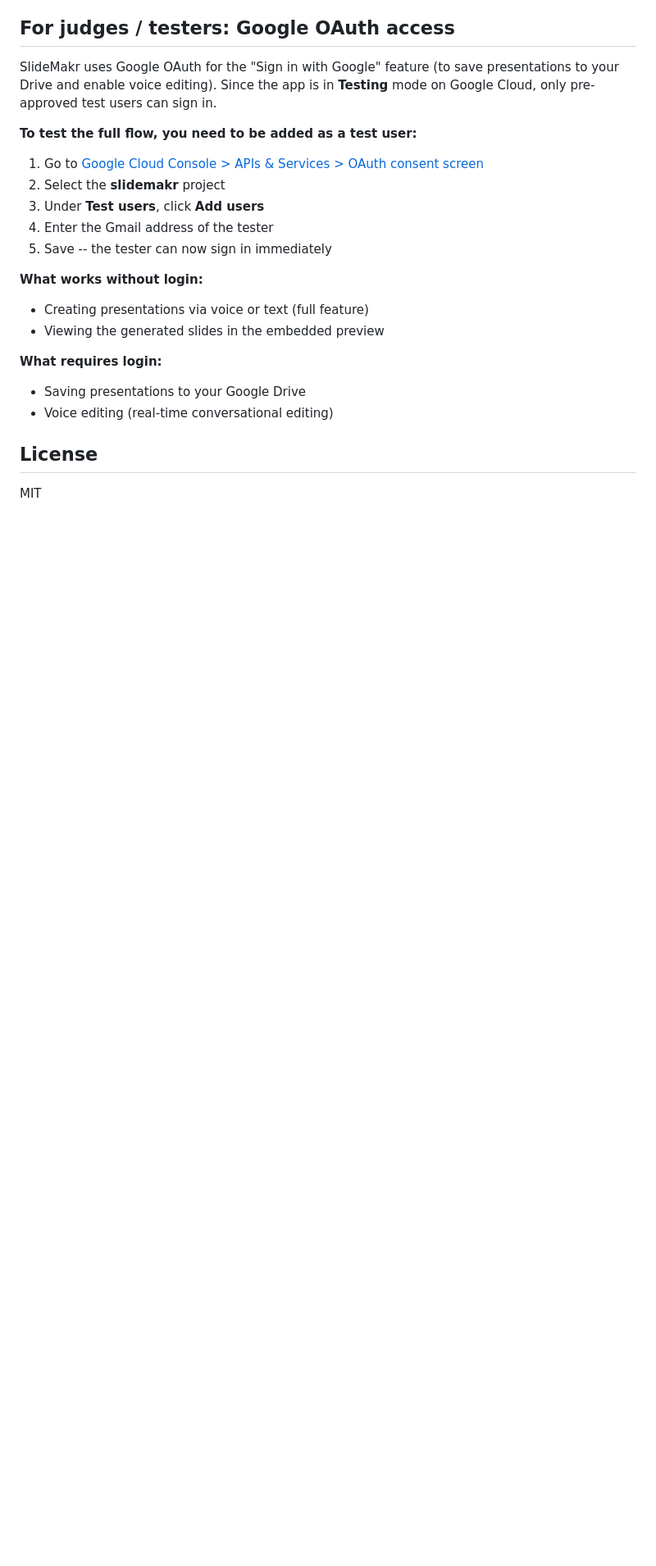
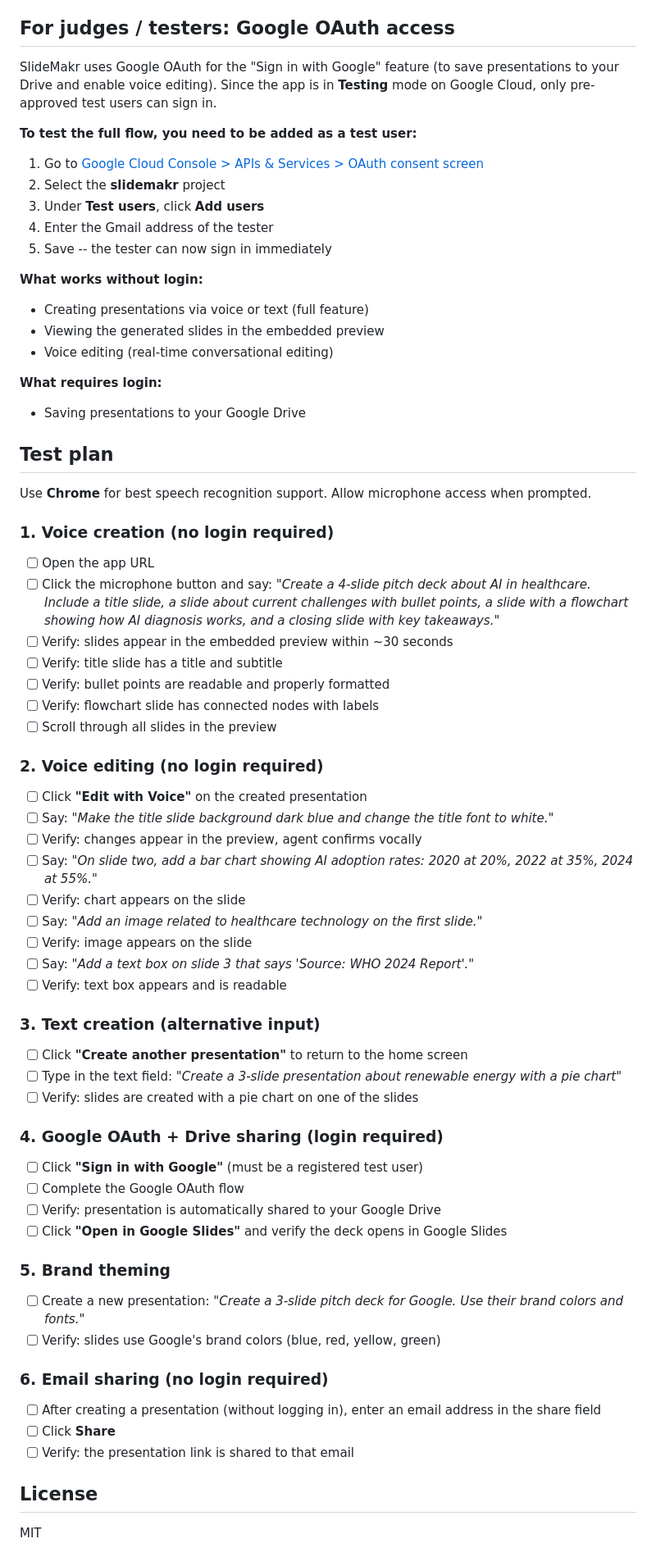
Before and after one commit to Happychick/SlideMakr, a Markdown page: README.md, the part around the change. Shown at 82% size. Rendered like a GitHub page; blank space fills up the shorter version.

Commit message:
docs: fix OAuth requirements and add test plan to README
Voice editing works without login — moved to "no login required".
Added comprehensive test plan covering all features for judges.

Co-Authored-By: Claude Opus 4.6 <noreply@anthropic.com>

```diff
--- a/README.md
+++ b/README.md
@@ -146,10 +146,54 @@ SlideMakr uses Google OAuth for the "Sign in with Google" feature (to save prese
 **What works without login:**
 - Creating presentations via voice or text (full feature)
 - Viewing the generated slides in the embedded preview
+- Voice editing (real-time conversational editing)
 
 **What requires login:**
 - Saving presentations to your Google Drive
-- Voice editing (real-time conversational editing)
+
+## Test plan
+
+Use **Chrome** for best speech recognition support. Allow microphone access when prompted.
+
+### 1. Voice creation (no login required)
+- [ ] Open the app URL
+- [ ] Click the microphone button and say: *"Create a 4-slide pitch deck about AI in healthcare. Include a title slide, a slide about current challenges with bullet points, a slide with a flowchart showing how AI diagnosis works, and a closing slide with key takeaways."*
+- [ ] Verify: slides appear in the embedded preview within ~30 seconds
+- [ ] Verify: title slide has a title and subtitle
+- [ ] Verify: bullet points are readable and properly formatted
+- [ ] Verify: flowchart slide has connected nodes with labels
+- [ ] Scroll through all slides in the preview
+
+### 2. Voice editing (no login required)
+- [ ] Click **"Edit with Voice"** on the created presentation
+- [ ] Say: *"Make the title slide background dark blue and change the title font to white."*
+- [ ] Verify: changes appear in the preview, agent confirms vocally
+- [ ] Say: *"On slide two, add a bar chart showing AI adoption rates: 2020 at 20%, 2022 at 35%, 2024 at 55%."*
+- [ ] Verify: chart appears on the slide
+- [ ] Say: *"Add an image related to healthcare technology on the first slide."*
+- [ ] Verify: image appears on the slide
+- [ ] Say: *"Add a text box on slide 3 that says 'Source: WHO 2024 Report'."*
+- [ ] Verify: text box appears and is readable
+
+### 3. Text creation (alternative input)
+- [ ] Click **"Create another presentation"** to return to the home screen
+- [ ] Type in the text field: *"Create a 3-slide presentation about renewable energy with a pie chart"*
+- [ ] Verify: slides are created with a pie chart on one of the slides
+
+### 4. Google OAuth + Drive sharing (login required)
+- [ ] Click **"Sign in with Google"** (must be a registered test user)
+- [ ] Complete the Google OAuth flow
+- [ ] Verify: presentation is automatically shared to your Google Drive
+- [ ] Click **"Open in Google Slides"** and verify the deck opens in Google Slides
+
+### 5. Brand theming
+- [ ] Create a new presentation: *"Create a 3-slide pitch deck for Google. Use their brand colors and fonts."*
+- [ ] Verify: slides use Google's brand colors (blue, red, yellow, green)
+
+### 6. Email sharing (no login required)
+- [ ] After creating a presentation (without logging in), enter an email address in the share field
+- [ ] Click **Share**
+- [ ] Verify: the presentation link is shared to that email
 
 ## License
 
```
